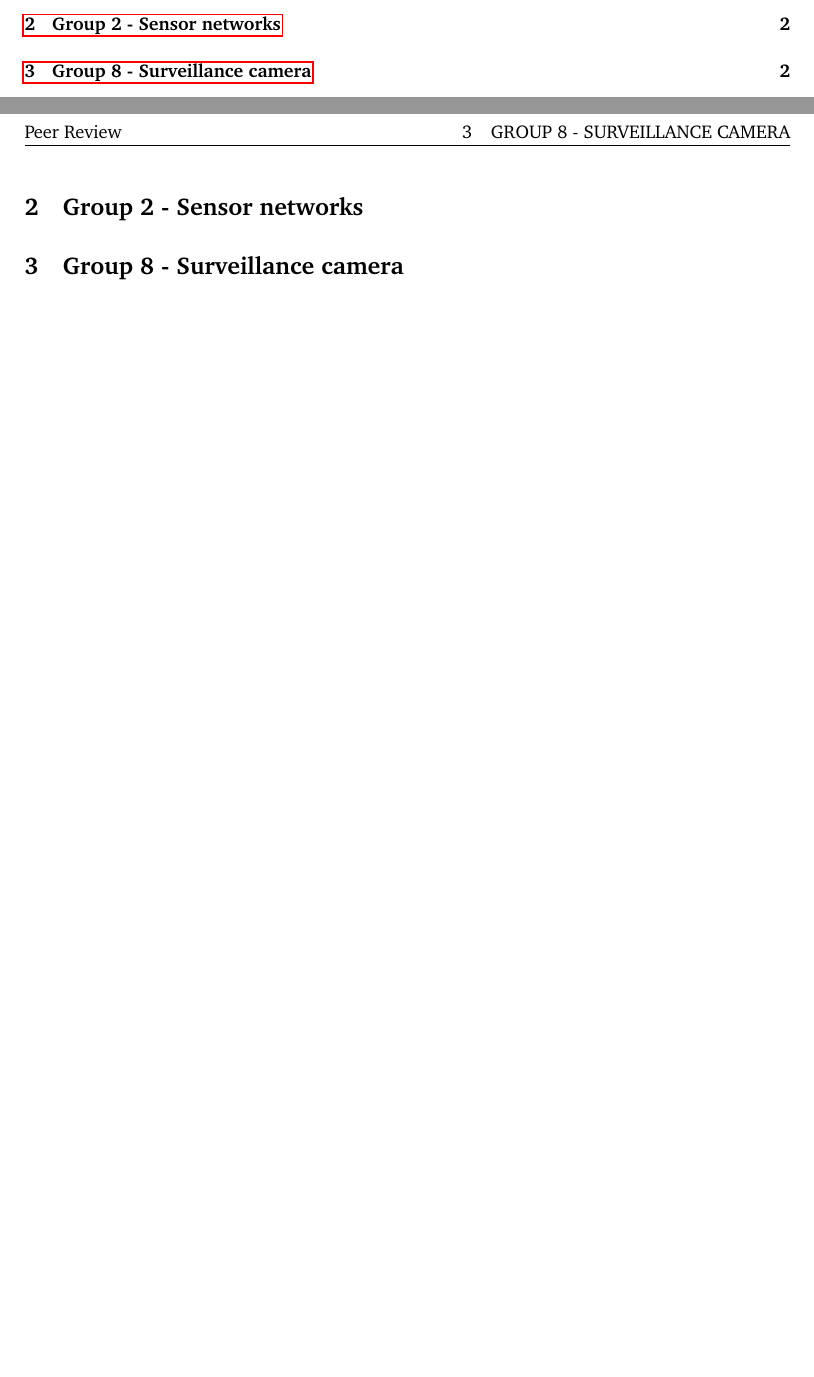
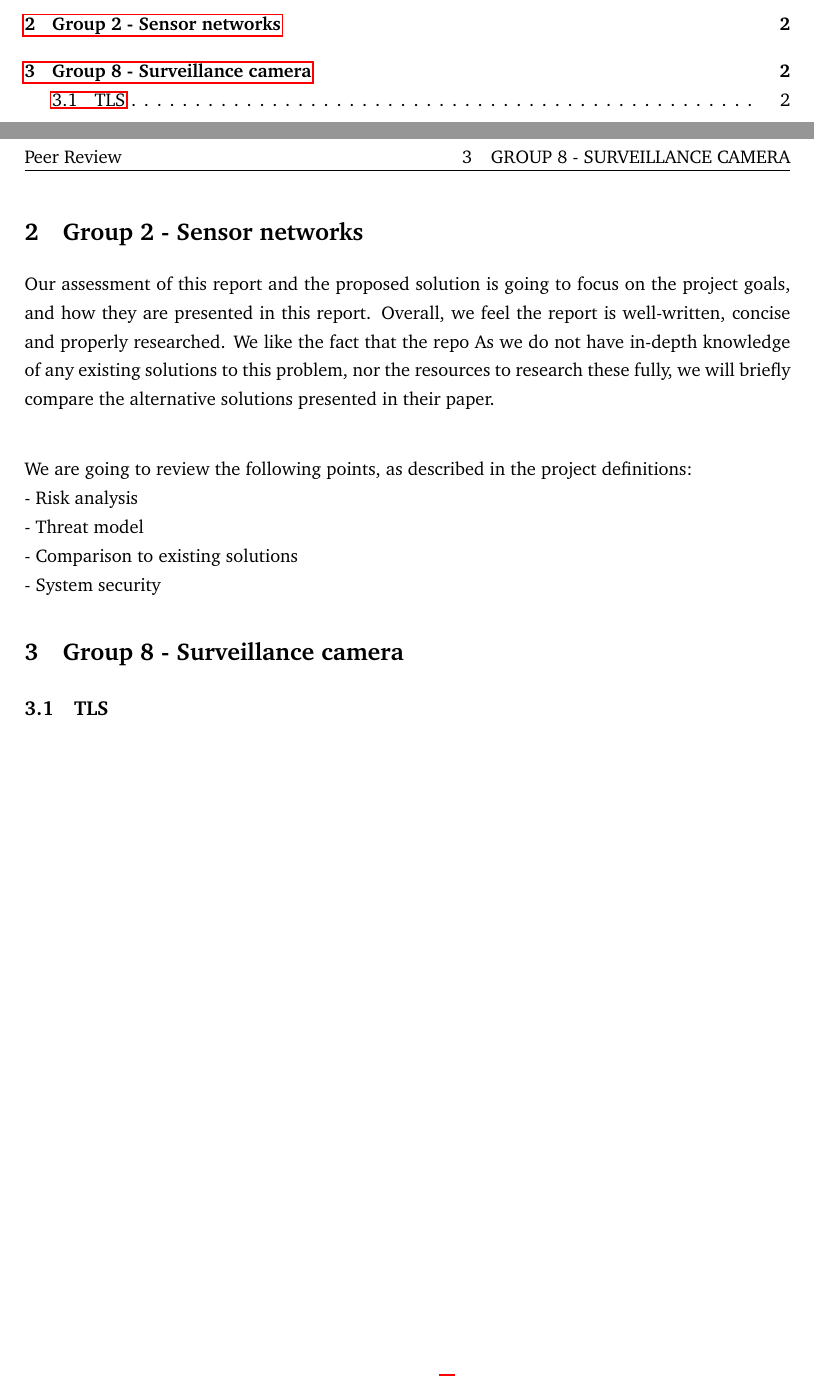
Before and after one commit to mfaerevaag/applied-review, a LaTeX document (main.tex, which reads sections/Group2.tex, sections/Group8.tex): two parts of pages 2 and 4 of 4, joined at a grey line, cut so that both start at the same text, the shorter picture padded with empty space. Compiled offline with pdfLaTeX.

Commit message:
Updates from ShareLaTeX

```diff
--- a/sections/Group2.tex
+++ b/sections/Group2.tex
@@ -1 +1,11 @@
 \section{Group 2 - Sensor networks}
+
+Our assessment of this report and the proposed solution is going to focus on the project goals, and how they are presented in this report.
+Overall, we feel the report is well-written, concise and properly researched. We like the fact that the repo
+As we do not have in-depth knowledge of any existing solutions to this problem, nor the resources to research these fully, we will briefly compare the alternative solutions presented in their paper.\\
+
+\\We are going to review the following points, as described in the project definitions:
+\\- Risk analysis
+\\- Threat model
+\\- Comparison to existing solutions
+\\- System security
--- a/sections/Group8.tex
+++ b/sections/Group8.tex
@@ -1 +1,4 @@
 \section{Group 8 - Surveillance camera}
+
+
+\subsection{TLS}
```
